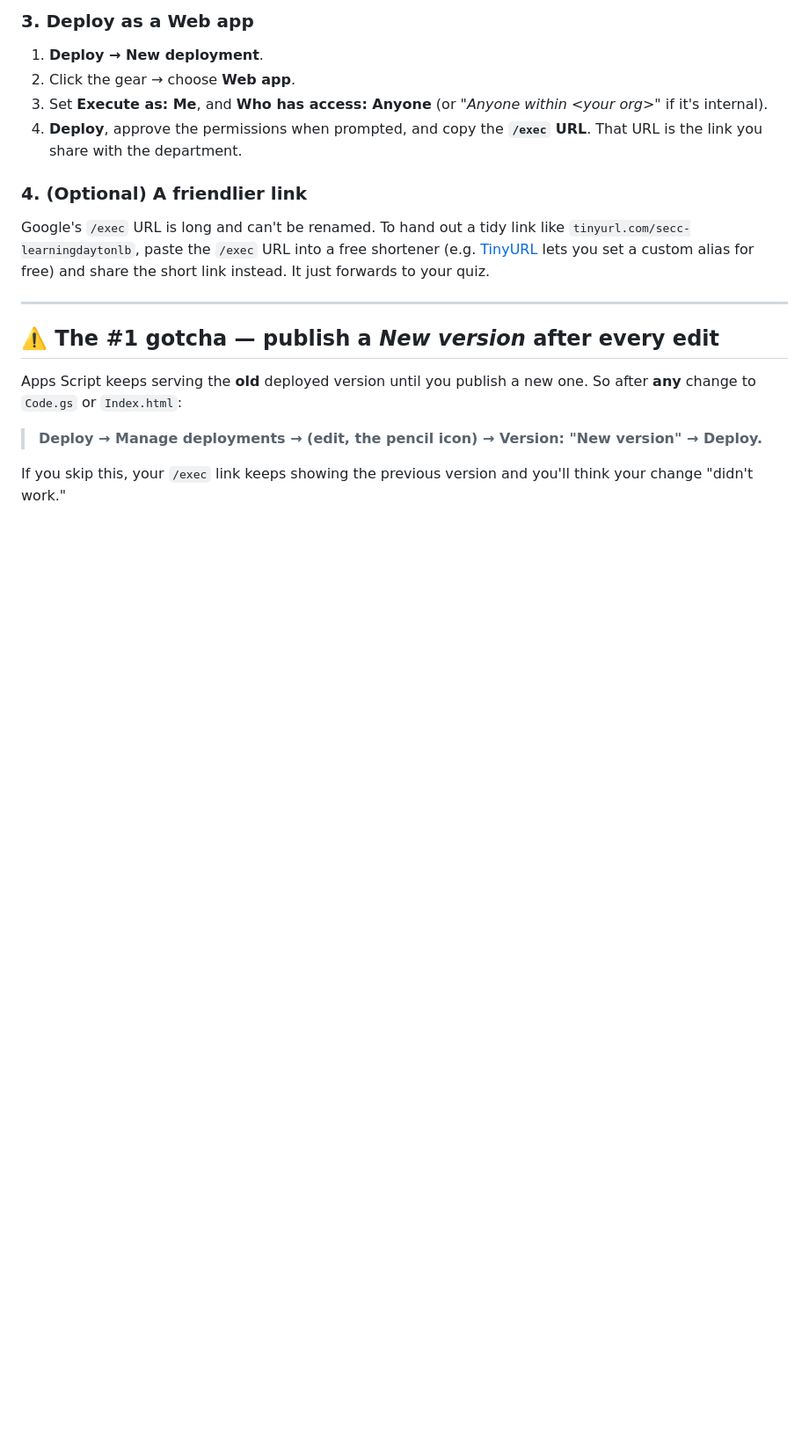
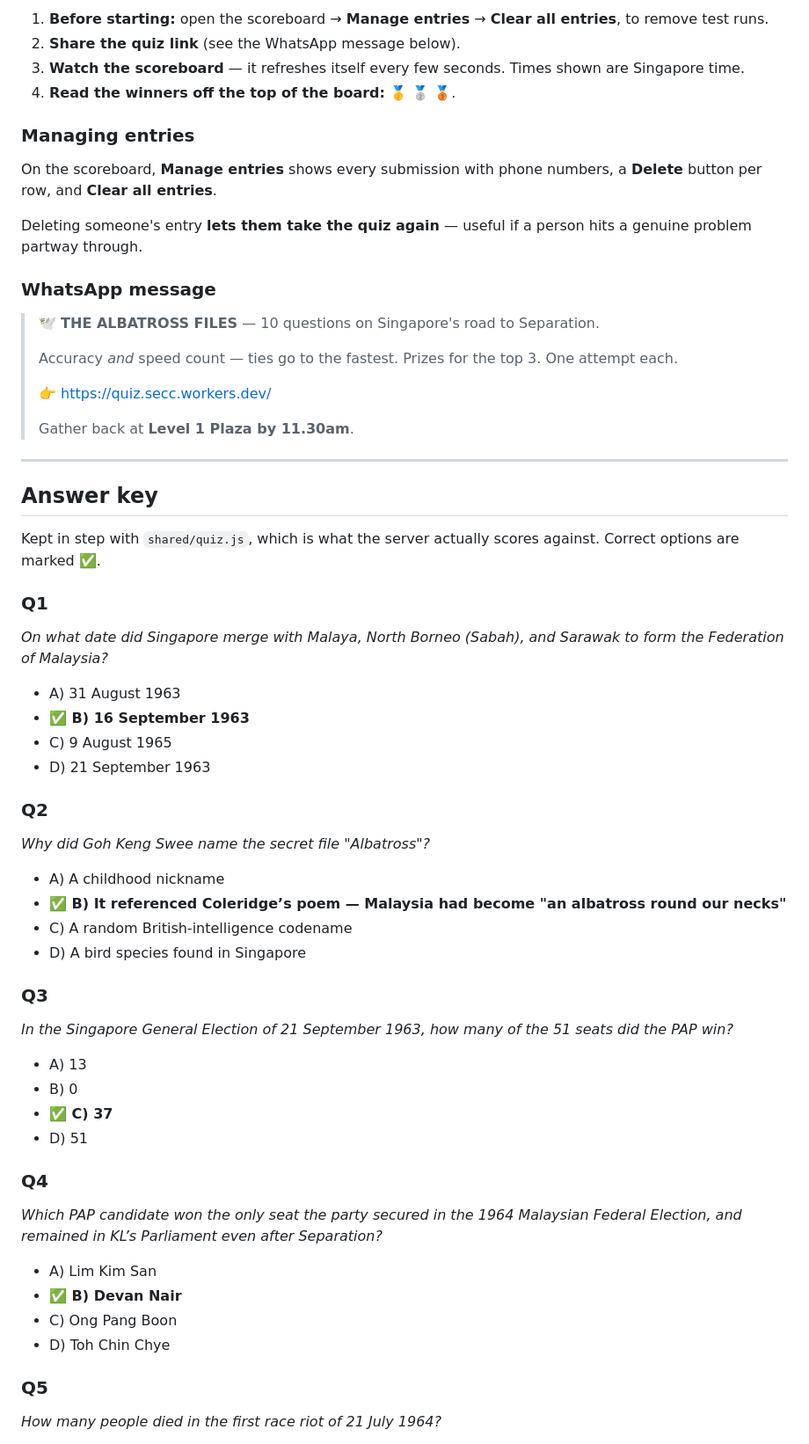
Before and after one commit to couscousss/quiz, a Markdown page: README.md, the part around one of its changes. Shown at 88% size. Rendered like a GitHub page; blank space fills up the shorter version.

```diff
--- a/README.md
+++ b/README.md
@@ -75,28 +47,68 @@ skipped while `BOT_TOKEN`/`CHAT_ID` are still placeholders.
 
-### 3. Deploy as a Web app
-1. **Deploy → New deployment**.
-2. Click the gear → choose **Web app**.
-3. Set **Execute as: Me**, and **Who has access: Anyone** (or *"Anyone within
-   &lt;your org&gt;"* if it's internal).
-4. **Deploy**, approve the permissions when prompted, and copy the **`/exec` URL**.
-   That URL is the link you share with the department.
+1. **Before starting:** open the scoreboard → **Manage entries** → **Clear all
+   entries**, to remove test runs.
+2. **Share the quiz link** (see the WhatsApp message below).
+3. **Watch the scoreboard** — it refreshes itself every few seconds. Times shown
+   are Singapore time.
+4. **Read the winners off the top of the board:** 🥇 🥈 🥉.
 
-### 4. (Optional) A friendlier link
+### Managing entries
+On the scoreboard, **Manage entries** shows every submission with phone numbers,
+a **Delete** button per row, and **Clear all entries**.
 
-Google's `/exec` URL is long and can't be renamed. To hand out a tidy link like
-`tinyurl.com/secc-learningdaytonlb`, paste the `/exec` URL into a free shortener
-(e.g. [TinyURL](https://tinyurl.com) lets you set a custom alias for free) and share
-the short link instead. It just forwards to your quiz.
+Deleting someone's entry **lets them take the quiz again** — useful if a person
+hits a genuine problem partway through.
+
+### WhatsApp message
+
+> 🕊️ **THE ALBATROSS FILES** — 10 questions on Singapore's road to Separation.
+>
+> Accuracy *and* speed count — ties go to the fastest. Prizes for the top 3.
+> One attempt each.
+>
+> 👉 https://quiz.secc.workers.dev/
+>
+> Gather back at **Level 1 Plaza by 11.30am**.
 
 ---
 
-## ⚠️ The #1 gotcha — publish a *New version* after every edit
+## Answer key
 
-Apps Script keeps serving the **old** deployed version until you publish a new one.
-So after **any** change to `Code.gs` or `Index.html`:
+Kept in step with `shared/quiz.js`, which is what the server actually scores
+against. Correct options are marked ✅.
 
-> **Deploy → Manage deployments → (edit, the pencil icon) → Version: "New version"
-> → Deploy.**
+### Q1
+*On what date did Singapore merge with Malaya, North Borneo (Sabah), and Sarawak to form the Federation of Malaysia?*
 
-If you skip this, your `/exec` link keeps showing the previous version and you'll
-think your change "didn't work."
+- A) 31 August 1963
+- **✅ B) 16 September 1963**
+- C) 9 August 1965
+- D) 21 September 1963
+
+### Q2
+*Why did Goh Keng Swee name the secret file "Albatross"?*
+
+- A) A childhood nickname
+- **✅ B) It referenced Coleridge’s poem — Malaysia had become "an albatross round our necks"**
+- C) A random British-intelligence codename
+- D) A bird species found in Singapore
+
+### Q3
+*In the Singapore General Election of 21 September 1963, how many of the 51 seats did the PAP win?*
+
+- A) 13
+- B) 0
+- **✅ C) 37**
+- D) 51
+
+### Q4
+*Which PAP candidate won the only seat the party secured in the 1964 Malaysian Federal Election, and remained in KL’s Parliament even after Separation?*
+
+- A) Lim Kim San
+- **✅ B) Devan Nair**
+- C) Ong Pang Boon
+- D) Toh Chin Chye
+
+### Q5
+*How many people died in the first race riot of 21 July 1964?*
+
```
Also changed, not shown: other parts of README.md (+115 -119 lines).
